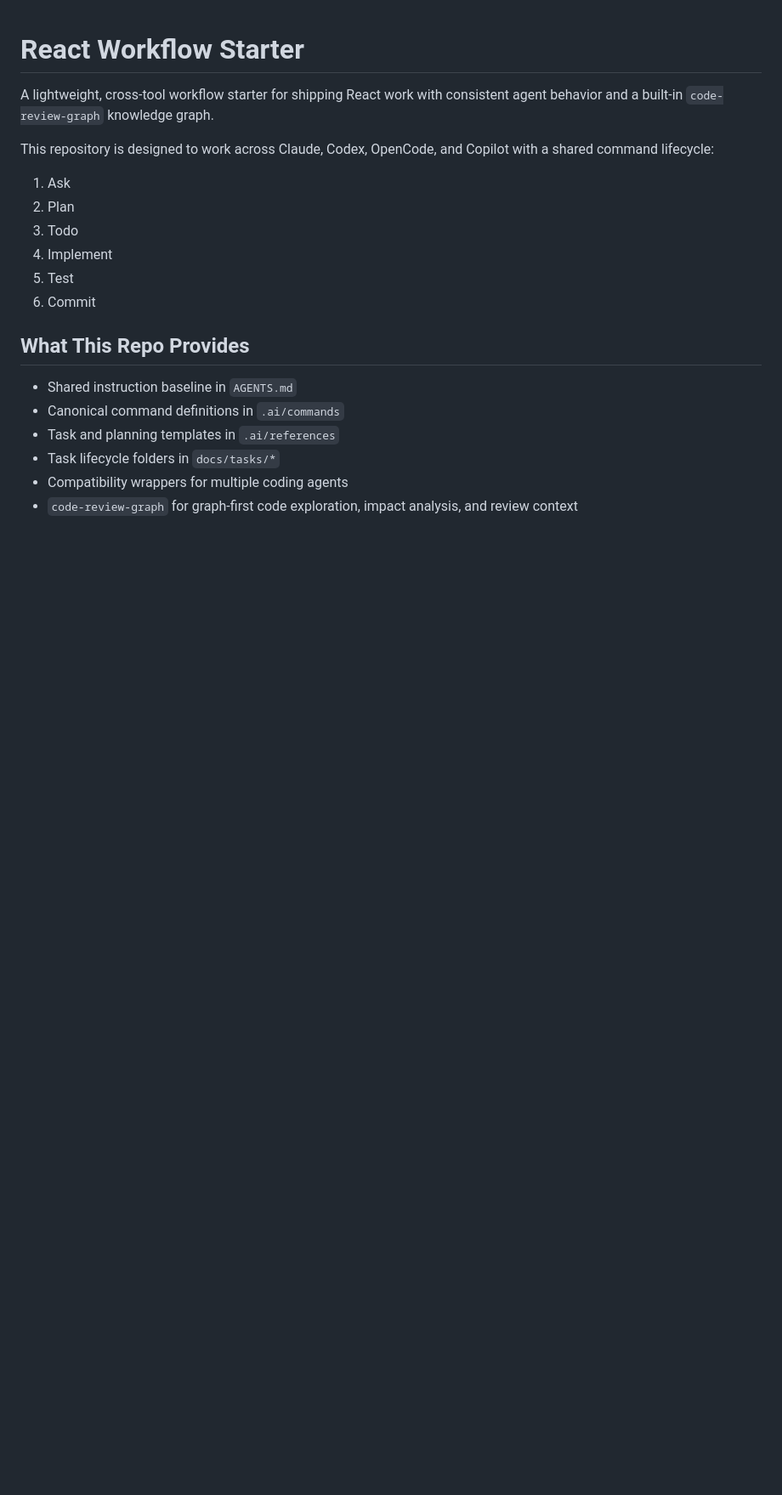
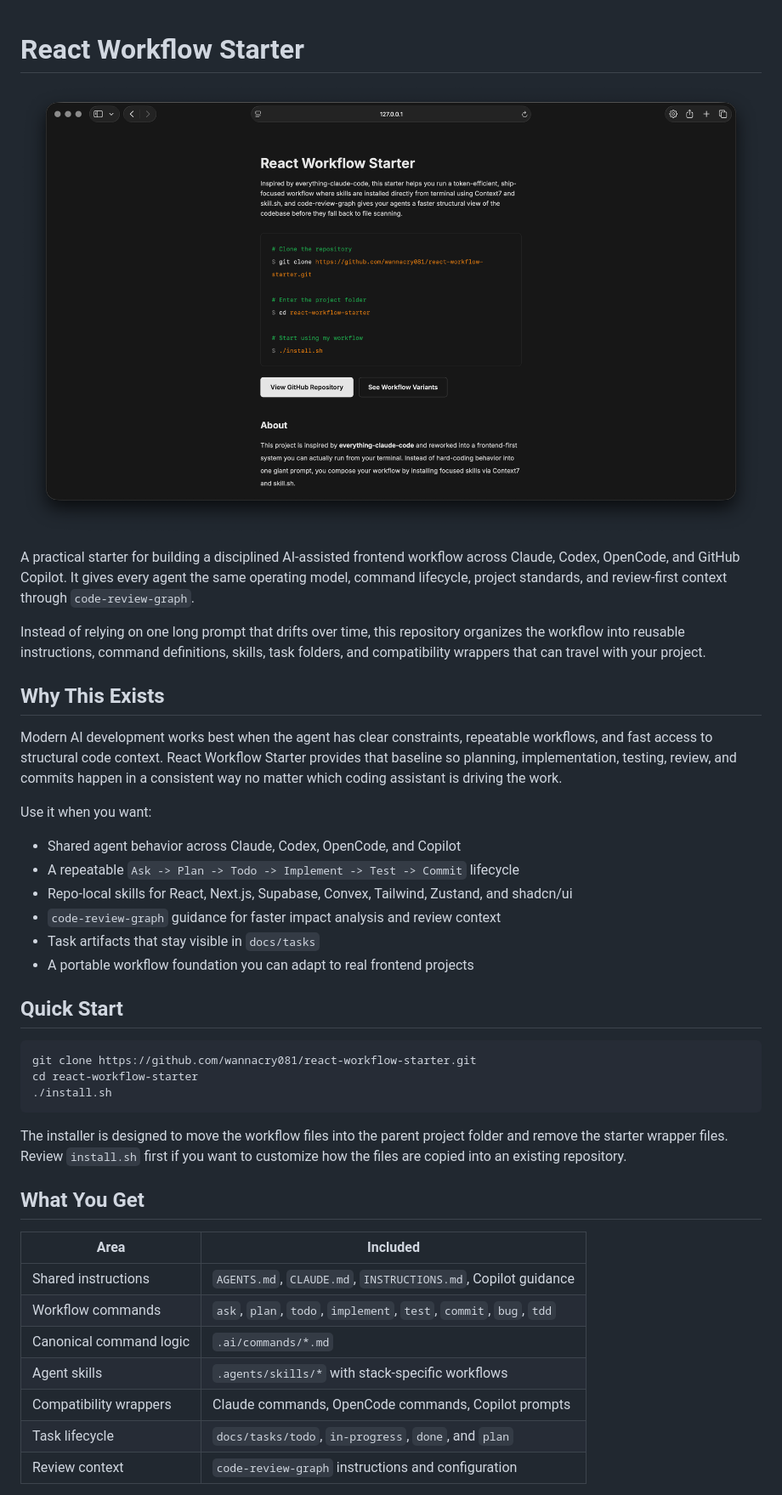
Before and after one commit to WannaCry081/React-Workflow-Starter, a Markdown page: README.md, the part around the change printed below. Shown: that part at 85% size. Rendered like a GitHub page; pictures changed too: assets/react-workflow-site.png (added); blank space fills up the shorter version.

````diff
--- a/README.md
+++ b/README.md
@@ -1,21 +1,43 @@
 # React Workflow Starter
 
-A lightweight, cross-tool workflow starter for shipping React work with consistent agent behavior and a built-in `code-review-graph` knowledge graph.
+![React Workflow Starter site preview](assets/react-workflow-site.png)
 
-This repository is designed to work across Claude, Codex, OpenCode, and Copilot with a shared command lifecycle:
+A practical starter for building a disciplined AI-assisted frontend workflow across Claude, Codex, OpenCode, and GitHub Copilot. It gives every agent the same operating model, command lifecycle, project standards, and review-first context through `code-review-graph`.
 
-1. Ask
-2. Plan
-3. Todo
-4. Implement
-5. Test
-6. Commit
+Instead of relying on one long prompt that drifts over time, this repository organizes the workflow into reusable instructions, command definitions, skills, task folders, and compatibility wrappers that can travel with your project.
 
-## What This Repo Provides
+## Why This Exists
 
-- Shared instruction baseline in `AGENTS.md`
-- Canonical command definitions in `.ai/commands`
-- Task and planning templates in `.ai/references`
-- Task lifecycle folders in `docs/tasks/*`
-- Compatibility wrappers for multiple coding agents
-- `code-review-graph` for graph-first code exploration, impact analysis, and review context
+Modern AI development works best when the agent has clear constraints, repeatable workflows, and fast access to structural code context. React Workflow Starter provides that baseline so planning, implementation, testing, review, and commits happen in a consistent way no matter which coding assistant is driving the work.
+
+Use it when you want:
+
+- Shared agent behavior across Claude, Codex, OpenCode, and Copilot
+- A repeatable `Ask -> Plan -> Todo -> Implement -> Test -> Commit` lifecycle
+- Repo-local skills for React, Next.js, Supabase, Convex, Tailwind, Zustand, and shadcn/ui
+- `code-review-graph` guidance for faster impact analysis and review context
+- Task artifacts that stay visible in `docs/tasks`
+- A portable workflow foundation you can adapt to real frontend projects
+
+## Quick Start
+
+```bash
+git clone https://github.com/wannacry081/react-workflow-starter.git
+cd react-workflow-starter
+./install.sh
+```
+
+The installer is designed to move the workflow files into the parent project folder and remove the starter wrapper files. Review `install.sh` first if you want to customize how the files are copied into an existing repository.
+
+## What You Get
+
+| Area                    | Included                                                           |
+| ----------------------- | ------------------------------------------------------------------ |
+| Shared instructions     | `AGENTS.md`, `CLAUDE.md`, `INSTRUCTIONS.md`, Copilot guidance      |
+| Workflow commands       | `ask`, `plan`, `todo`, `implement`, `test`, `commit`, `bug`, `tdd` |
+| Canonical command logic | `.ai/commands/*.md`                                                |
+| Agent skills            | `.agents/skills/*` with stack-specific workflows                   |
+| Compatibility wrappers  | Claude commands, OpenCode commands, Copilot prompts                |
+| Task lifecycle          | `docs/tasks/todo`, `in-progress`, `done`, and `plan`               |
+| Review context          | `code-review-graph` instructions and configuration                 |
+
````
Also changed, not shown: other parts of README.md (+76 -99 lines).
